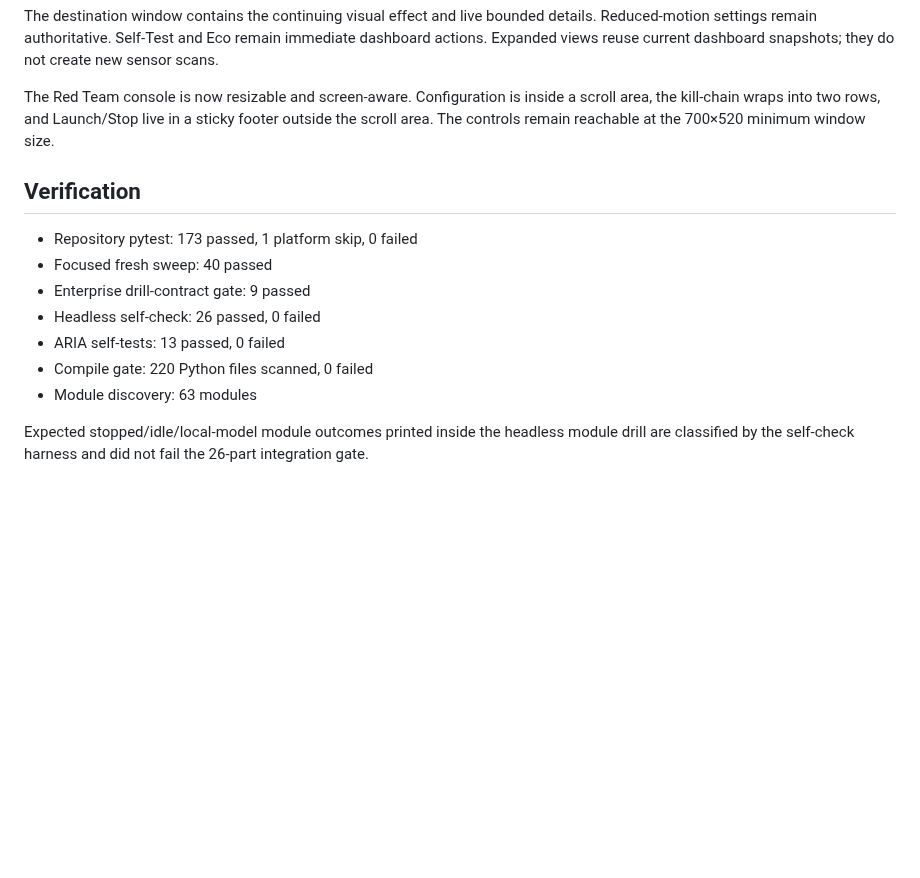
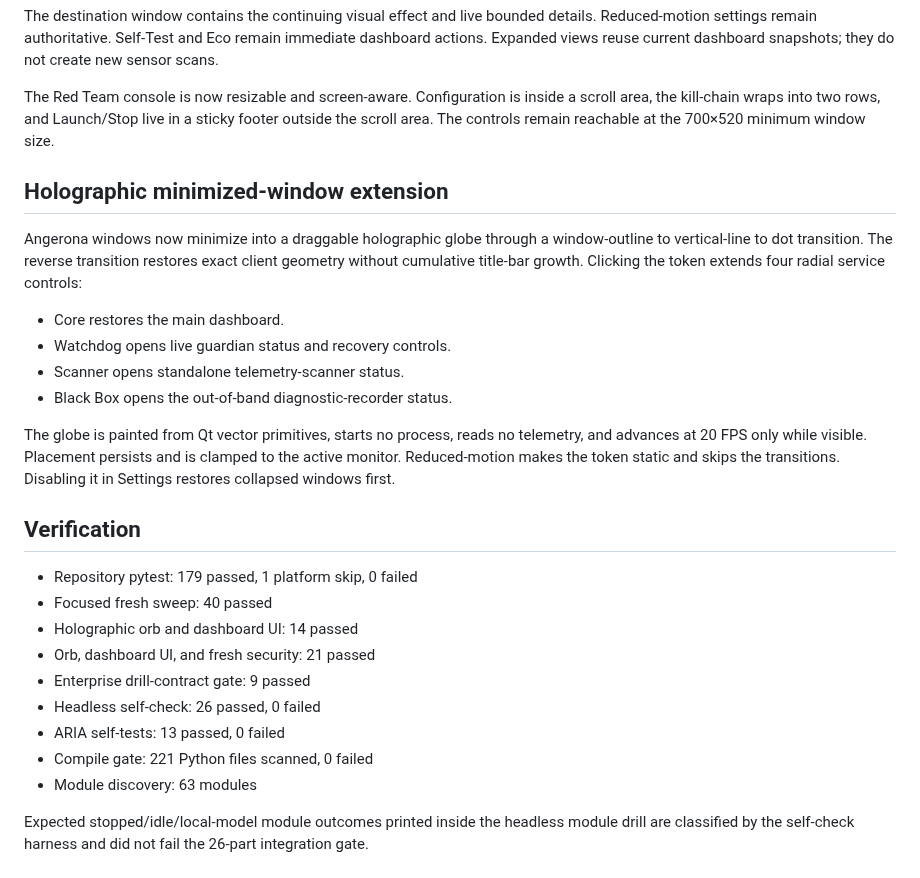
Before and after one commit to Ag3nt47/AngeronaSuite, a Markdown page: analysis/loop/cycle5_three_loop_summary.md, the part around the change. GitHub-like rendering; blank space fills up the shorter version.

```diff
--- a/analysis/loop/cycle5_three_loop_summary.md
+++ b/analysis/loop/cycle5_three_loop_summary.md
@@ -76,14 +76,33 @@ a scroll area, the kill-chain wraps into two rows, and Launch/Stop live in a
 sticky footer outside the scroll area. The controls remain reachable at the
 700×520 minimum window size.
 
+## Holographic minimized-window extension
+
+Angerona windows now minimize into a draggable holographic globe through a
+window-outline to vertical-line to dot transition. The reverse transition
+restores exact client geometry without cumulative title-bar growth. Clicking
+the token extends four radial service controls:
+
+- Core restores the main dashboard.
+- Watchdog opens live guardian status and recovery controls.
+- Scanner opens standalone telemetry-scanner status.
+- Black Box opens the out-of-band diagnostic-recorder status.
+
+The globe is painted from Qt vector primitives, starts no process, reads no
+telemetry, and advances at 20 FPS only while visible. Placement persists and is
+clamped to the active monitor. Reduced-motion makes the token static and skips
+the transitions. Disabling it in Settings restores collapsed windows first.
+
 ## Verification
 
-- Repository pytest: 173 passed, 1 platform skip, 0 failed
+- Repository pytest: 179 passed, 1 platform skip, 0 failed
 - Focused fresh sweep: 40 passed
+- Holographic orb and dashboard UI: 14 passed
+- Orb, dashboard UI, and fresh security: 21 passed
 - Enterprise drill-contract gate: 9 passed
 - Headless self-check: 26 passed, 0 failed
 - ARIA self-tests: 13 passed, 0 failed
-- Compile gate: 220 Python files scanned, 0 failed
+- Compile gate: 221 Python files scanned, 0 failed
 - Module discovery: 63 modules
 
 Expected stopped/idle/local-model module outcomes printed inside the headless
```
Also changed, not shown: README.md (+12 -2 lines), analysis/README.md (+5 -2 lines), docs/screenshots/holographic-orb.png (added), 6 other files.
